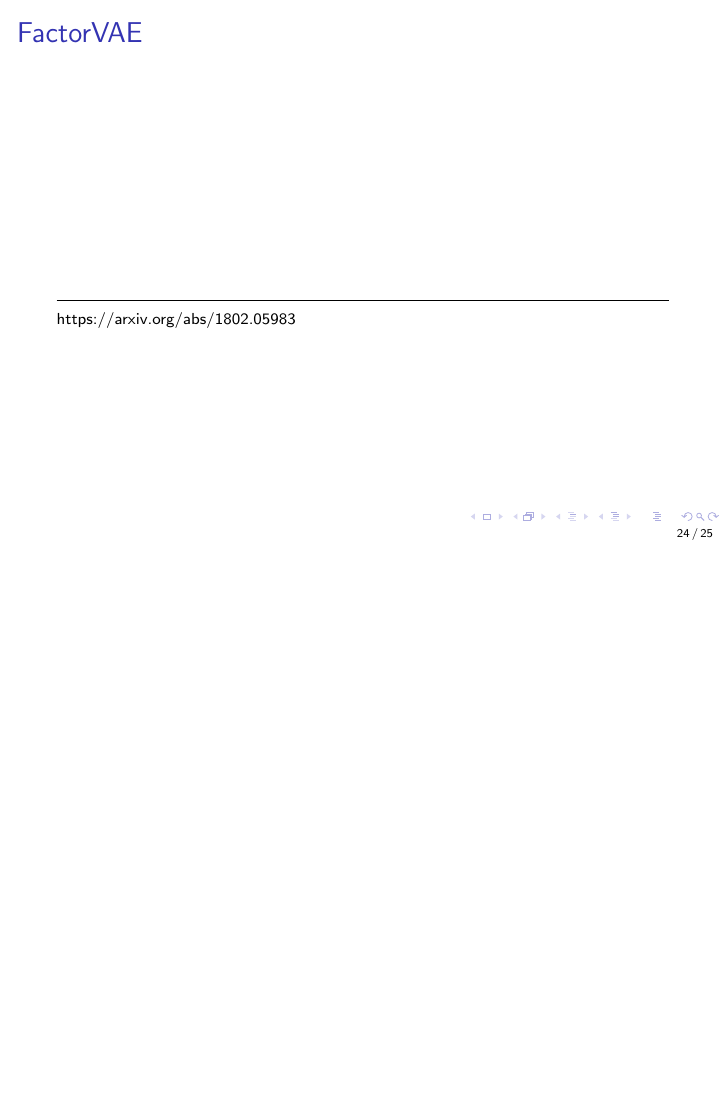
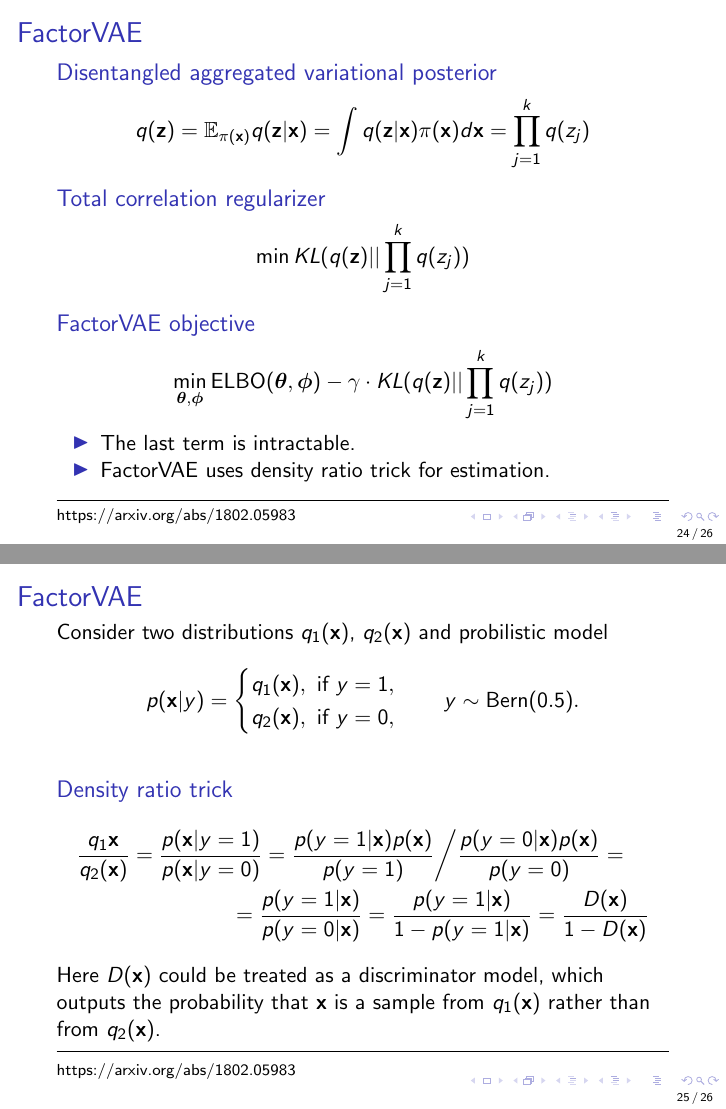
Before and after one commit to r-isachenko/2020-DGM-MIPT-course, LaTeX slides (lectures/lecture11/Isachenko2020DeepGenerativeModels11.tex): page 24 of 25 before the commit and pages 24 and 25 of 26 after it, the two joined at a grey line, the shorter picture padded with empty space. Compiled offline with pdfLaTeX.

Commit message:
factorVAE started. density ratio trick

```diff
--- a/lectures/lecture11/Isachenko2020DeepGenerativeModels11.tex
+++ b/lectures/lecture11/Isachenko2020DeepGenerativeModels11.tex
@@ -474,6 +474,57 @@ Accuracy of classifier $p(y | \bz_{\text{diff}})$ with a low VC-dimension in ord
 \end{frame}
 %=======
 \begin{frame}{FactorVAE}
+	\begin{block}{Disentangled aggregated variational posterior}
+		\vspace{-0.3cm}
+		\[
+		q(\bz) = \bbE_{\pi(\bx)} q(\bz | \bx) = \int q(\bz | \bx) \pi(\bx) d\bx = \prod_{j=1}^k q(z_j)
+		\]
+		\vspace{-0.3cm}
+	\end{block}
+	\begin{block}{Total correlation regularizer}
+		\vspace{-0.3cm}
+		\[
+		\min KL(q(\bz) || \prod_{j=1}^k q(z_j))
+		\]
+		\vspace{-0.3cm}
+	\end{block}
+	\begin{block}{FactorVAE objective}
+		\vspace{-0.3cm}
+		\[
+		\min_{\btheta, \bphi} \text{ELBO}(\btheta, \bphi) - \gamma \cdot KL(q(\bz) || \prod_{j=1}^k q(z_j))
+		\]
+		\vspace{-0.3cm}
+	\end{block}
+	\begin{itemize}
+		\item The last term is intractable.
+		\item FactorVAE uses density ratio trick for estimation.
+	\end{itemize}
+	\vspace{0.3cm}
+
+	\vfill
+	\hrule\medskip
+	{\scriptsize \href{https://arxiv.org/abs/1802.05983}{https://arxiv.org/abs/1802.05983}}
+\end{frame}
+%=======
+\begin{frame}{FactorVAE}
+	Consider two distributions $q_1(\bx)$, $q_2(\bx)$ and probilistic model
+	\[
+		p(\bx | y) = \begin{cases}
+			q_1(\bx), \text{ if } y = 1, \\
+			q_2(\bx), \text{ if } y = 0,
+		\end{cases}
+		\quad
+		y \sim \text{Bern}(0.5).
+	\]
+	\begin{block}{Density ratio trick}
+		\vspace{-0.5cm}
+		\begin{multline*}
+			\frac{q_1{\bx}}{q_2(\bx)} = \frac{p(\bx | y = 1)}{p(\bx | y = 0)} = \frac{p(y = 1 | \bx) p(\bx)}{p(y=1)} \bigg/ \frac{p(y = 0 | \bx) p(\bx)}{p(y=0)} = \\
+			= \frac{p(y = 1 | \bx)}{p(y = 0 | \bx)} = \frac{p(y = 1 | \bx)}{1 - p(y = 1 | \bx)} = \frac{D(\bx)}{1 - D(\bx)}
+		\end{multline*}
+	Here $D(\bx)$ could be treated as a discriminator model, which outputs the probability that $\bx$ is a sample
+	from $q_1(\bx)$ rather than from $q_2(\bx)$.
+	\end{block}
 
 	\vfill
 	\hrule\medskip
```
